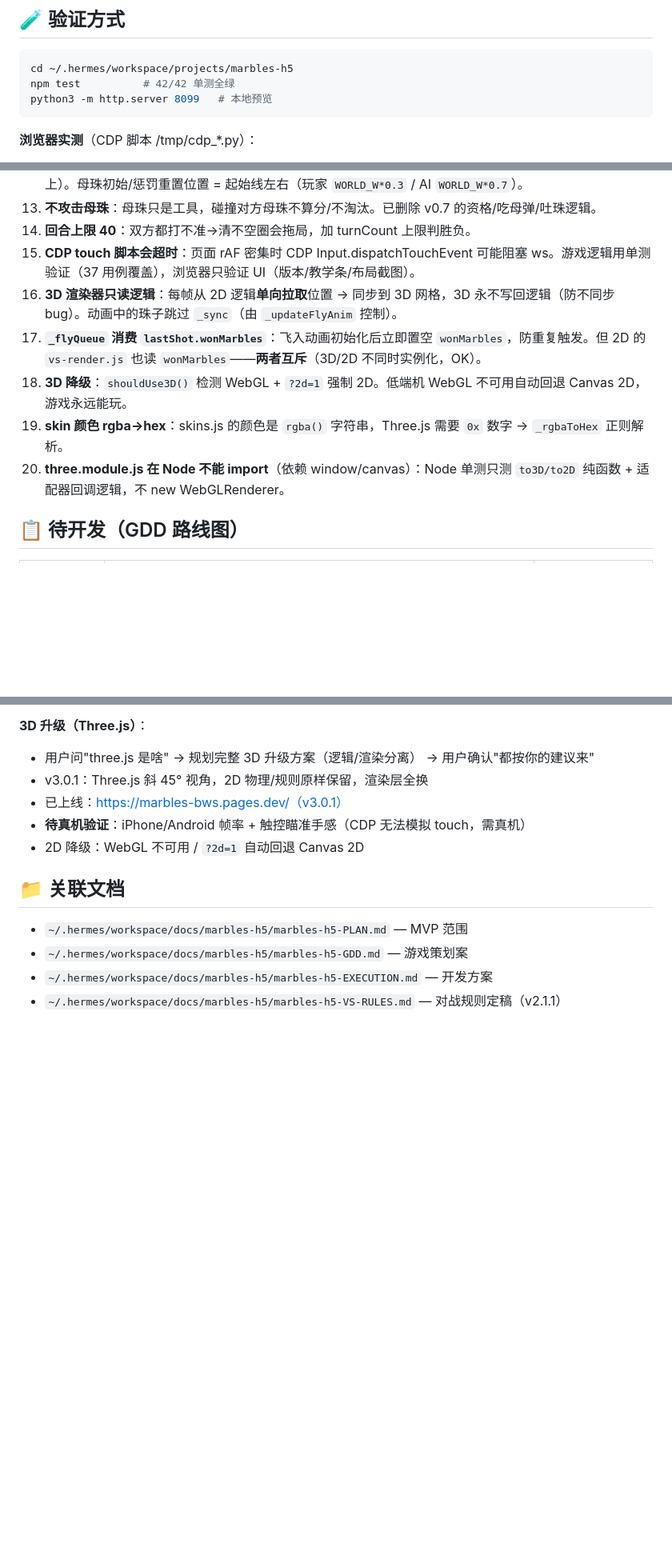
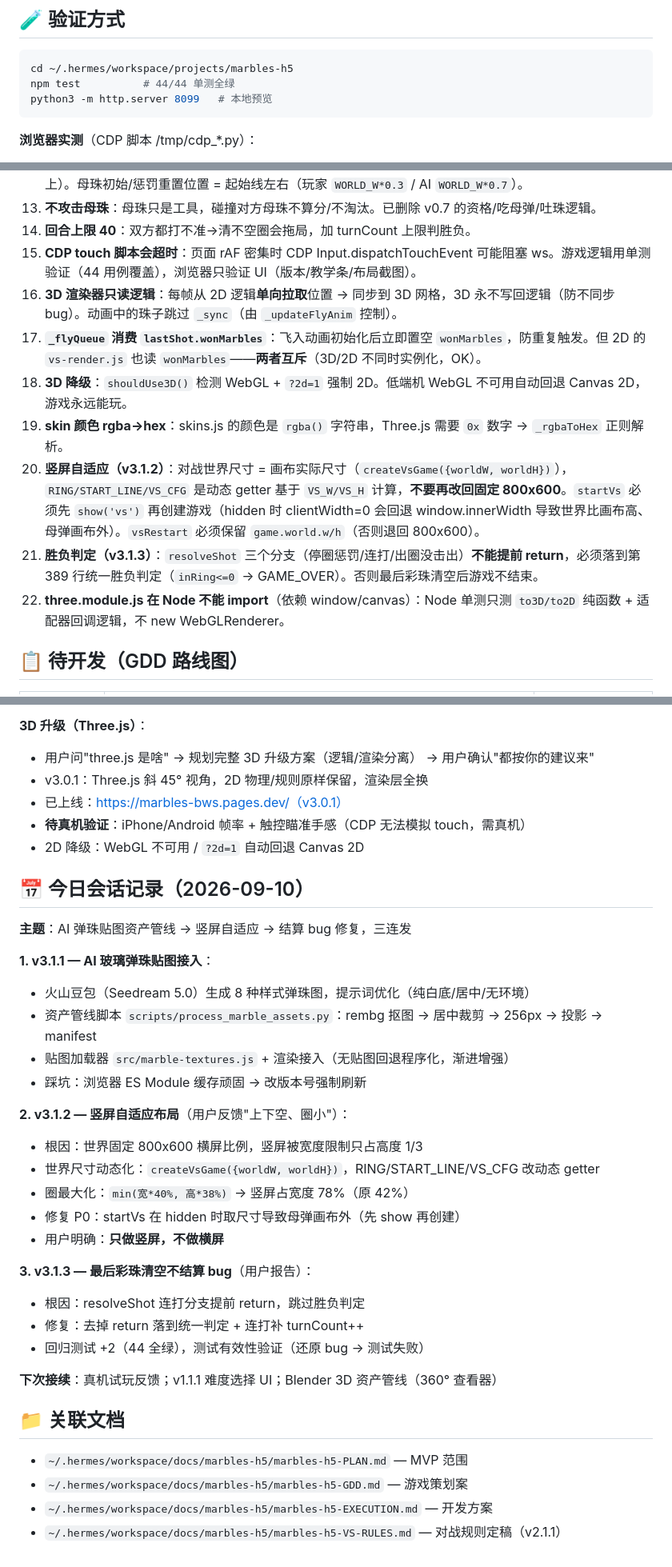
Before and after one commit to jackwude/marbles-h5, a Markdown page: PROGRESS.md, 3 parts joined by grey strips. Shown at 80% size. Rendered like a GitHub page; blank space fills up the shorter version.

Commit message:
docs: PROGRESS.md v3.1.3 收尾 — 单测数/架构描述/坑点 20-22/今日会话记录

````diff
--- a/PROGRESS.md
+++ b/PROGRESS.md
@@ -243,7 +243,7 @@ marbles-h5/
 
 ```bash
 cd ~/.hermes/workspace/projects/marbles-h5
-npm test          # 42/42 单测全绿
+npm test          # 44/44 单测全绿
 python3 -m http.server 8099   # 本地预览
 ```
 
@@ -278,12 +278,14 @@ npx wrangler pages deploy . --project-name marbles --branch main --commit-dirty=
 12. **布局坐标**（v2.1）：起始线 `START_LINE.y = WORLD_H - 90`（下方），圈 `RING.cy = WORLD_H * 0.38`（偏上）。母珠初始/惩罚重置位置 = 起始线左右（玩家 `WORLD_W*0.3` / AI `WORLD_W*0.7`）。
 13. **不攻击母珠**：母珠只是工具，碰撞对方母珠不算分/不淘汰。已删除 v0.7 的资格/吃母弹/吐珠逻辑。
 14. **回合上限 40**：双方都打不准→清不空圈会拖局，加 turnCount 上限判胜负。
-15. **CDP touch 脚本会超时**：页面 rAF 密集时 CDP Input.dispatchTouchEvent 可能阻塞 ws。游戏逻辑用单测验证（37 用例覆盖），浏览器只验证 UI（版本/教学条/布局截图）。
+15. **CDP touch 脚本会超时**：页面 rAF 密集时 CDP Input.dispatchTouchEvent 可能阻塞 ws。游戏逻辑用单测验证（44 用例覆盖），浏览器只验证 UI（版本/教学条/布局截图）。
 16. **3D 渲染器只读逻辑**：每帧从 2D 逻辑**单向拉取**位置 → 同步到 3D 网格，3D 永不写回逻辑（防不同步 bug）。动画中的珠子跳过 `_sync`（由 `_updateFlyAnim` 控制）。
 17. **`_flyQueue` 消费 `lastShot.wonMarbles`**：飞入动画初始化后立即置空 `wonMarbles`，防重复触发。但 2D 的 `vs-render.js` 也读 `wonMarbles`——**两者互斥**（3D/2D 不同时实例化，OK）。
 18. **3D 降级**：`shouldUse3D()` 检测 WebGL + `?2d=1` 强制 2D。低端机 WebGL 不可用自动回退 Canvas 2D，游戏永远能玩。
 19. **skin 颜色 rgba→hex**：skins.js 的颜色是 `rgba()` 字符串，Three.js 需要 `0x` 数字 → `_rgbaToHex` 正则解析。
-20. **three.module.js 在 Node 不能 import**（依赖 window/canvas）：Node 单测只测 `to3D/to2D` 纯函数 + 适配器回调逻辑，不 new WebGLRenderer。
+20. **竖屏自适应（v3.1.2）**：对战世界尺寸 = 画布实际尺寸（`createVsGame({worldW, worldH})`），`RING/START_LINE/VS_CFG` 是动态 getter 基于 `VS_W/VS_H` 计算，**不要再改回固定 800x600**。`startVs` 必须先 `show('vs')` 再创建游戏（hidden 时 clientWidth=0 会回退 window.innerWidth 导致世界比画布高、母弹画布外）。`vsRestart` 必须保留 `game.world.w/h`（否则退回 800x600）。
+21. **胜负判定（v3.1.3）**：`resolveShot` 三个分支（停圈惩罚/连打/出圈没击出）**不能提前 return**，必须落到第 389 行统一胜负判定（`inRing<=0` → GAME_OVER）。否则最后彩珠清空后游戏不结束。
+22. **three.module.js 在 Node 不能 import**（依赖 window/canvas）：Node 单测只测 `to3D/to2D` 纯函数 + 适配器回调逻辑，不 new WebGLRenderer。
 
 ## 📋 待开发（GDD 路线图）
 
@@ -328,6 +330,30 @@ npx wrangler pages deploy . --project-name marbles --branch main --commit-dirty=
 - **待真机验证**：iPhone/Android 帧率 + 触控瞄准手感（CDP 无法模拟 touch，需真机）
 - 2D 降级：WebGL 不可用 / `?2d=1` 自动回退 Canvas 2D
 
+## 📅 今日会话记录（2026-09-10）
+
+**主题**：AI 弹珠贴图资产管线 → 竖屏自适应 → 结算 bug 修复，三连发
+
+**1. v3.1.1 — AI 玻璃弹珠贴图接入**：
+- 火山豆包（Seedream 5.0）生成 8 种样式弹珠图，提示词优化（纯白底/居中/无环境）
+- 资产管线脚本 `scripts/process_marble_assets.py`：rembg 抠图 → 居中裁剪 → 256px → 投影 → manifest
+- 贴图加载器 `src/marble-textures.js` + 渲染接入（无贴图回退程序化，渐进增强）
+- 踩坑：浏览器 ES Module 缓存顽固 → 改版本号强制刷新
+
+**2. v3.1.2 — 竖屏自适应布局**（用户反馈"上下空、圈小"）：
+- 根因：世界固定 800x600 横屏比例，竖屏被宽度限制只占高度 1/3
+- 世界尺寸动态化：`createVsGame({worldW, worldH})`，RING/START_LINE/VS_CFG 改动态 getter
+- 圈最大化：`min(宽*40%, 高*38%)` → 竖屏占宽度 78%（原 42%）
+- 修复 P0：startVs 在 hidden 时取尺寸导致母弹画布外（先 show 再创建）
+- 用户明确：**只做竖屏，不做横屏**
+
+**3. v3.1.3 — 最后彩珠清空不结算 bug**（用户报告）：
+- 根因：resolveShot 连打分支提前 return，跳过胜负判定
+- 修复：去掉 return 落到统一判定 + 连打补 turnCount++
+- 回归测试 +2（44 全绿），测试有效性验证（还原 bug → 测试失败）
+
+**下次接续**：真机试玩反馈；v1.1.1 难度选择 UI；Blender 3D 资产管线（360° 查看器）
+
 ## 📁 关联文档
 
 - `~/.hermes/workspace/docs/marbles-h5/marbles-h5-PLAN.md` — MVP 范围
````
Also changed, not shown: other parts of PROGRESS.md (+2 -2 lines).
